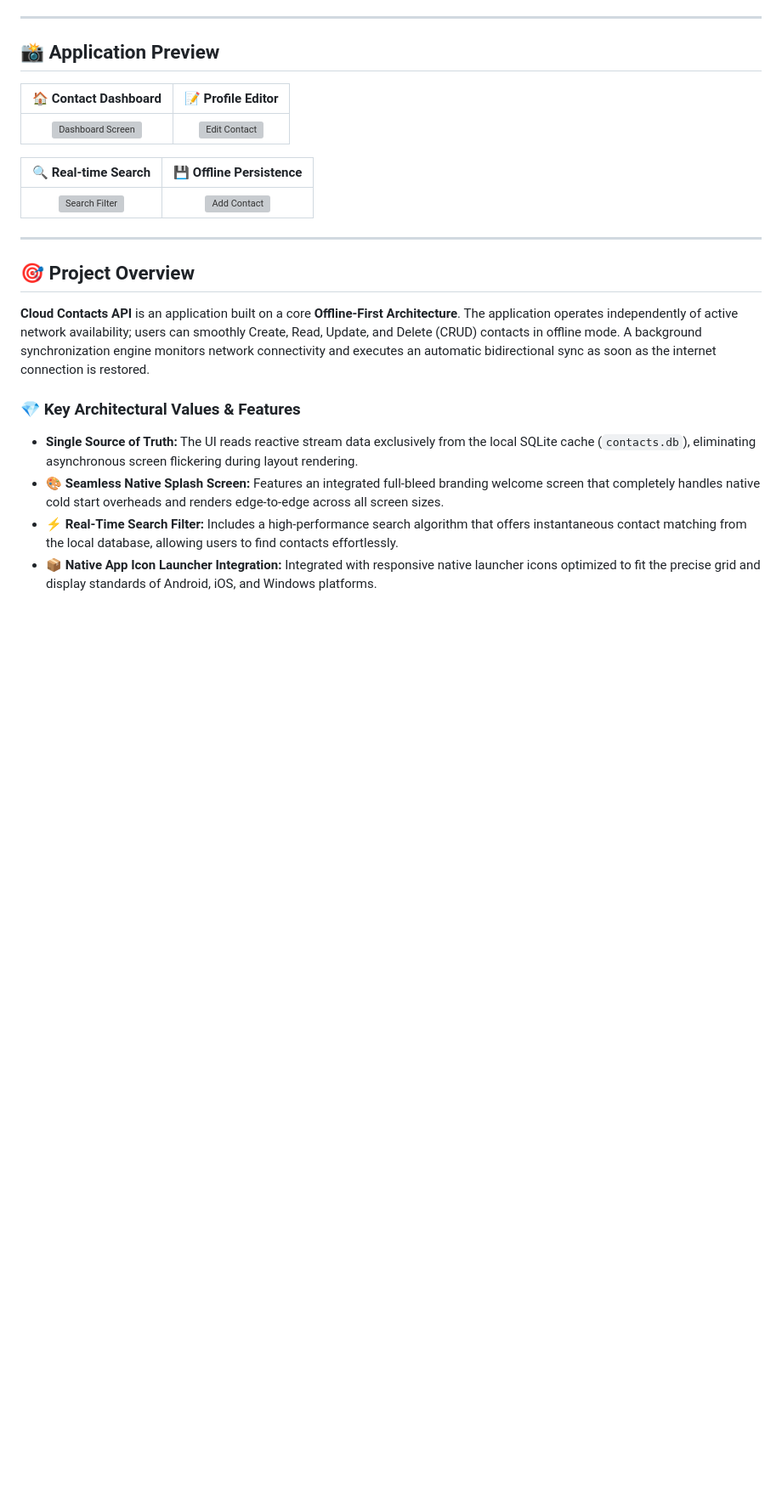
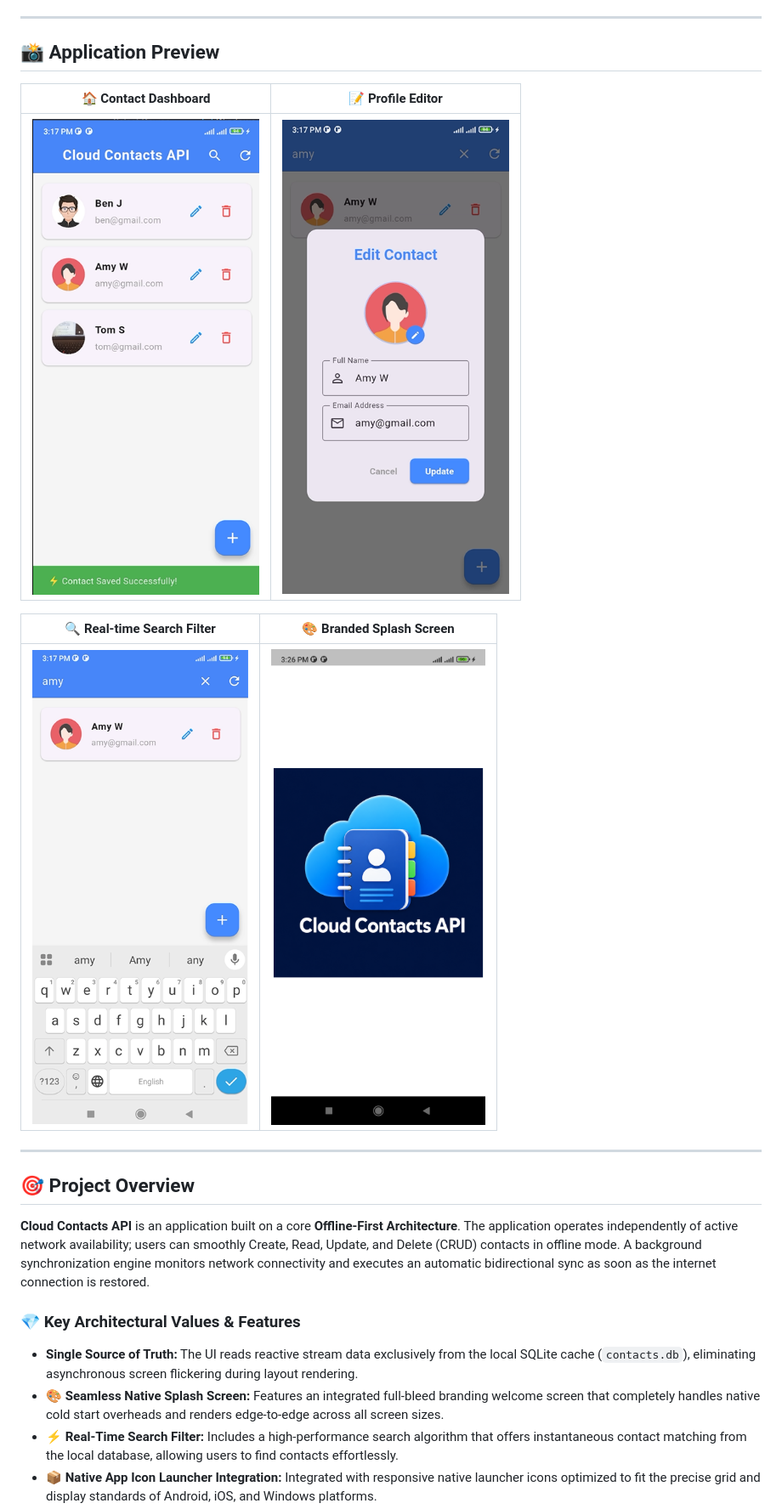
Before and after one commit to Jahngeer/Cloud-Contacts-API, a Markdown page: README.md, the part around the change. Shown at 85% size. GitHub-like rendering; blank space fills up the shorter version; grey boxes are pictures that could not be loaded.

Commit message:
Revise images and descriptions in README.md
Updated images and descriptions in the README for better clarity.

```diff
--- a/README.md
+++ b/README.md
@@ -12,13 +12,13 @@
 
 | 🏠 Contact Dashboard | 📝 Profile Editor |
 | :---: | :---: |
-| ![Dashboard Screen](assets/images/dashboard.png) | ![Edit Contact](assets/images/edit_contact.png) |
+| <img src="assets/images/dashboard_contacts.png" width="280" alt="Contact Dashboard Layout" /> | <img src="assets/images/edit_user.png" width="280" alt="Profile Update Manager" /> |
 
-| 🔍 Real-time Search | 💾 Offline Persistence |
+| 🔍 Real-time Search Filter | 🎨 Branded Splash Screen |
 | :---: | :---: |
-| ![Search Filter](assets/images/search.png) | ![Add Contact](assets/images/add_contact.png) |
+| <img src="assets/images/search_user.png" width="280" alt="Live Instant Query Filter" /> | <img src="assets/images/splash_screen.png" width="280" alt="Application Cold Start Vector Logo" /> |
+---
 
----
 
 ## 🎯 Project Overview
 **Cloud Contacts API** is an application built on a core **Offline-First Architecture**. The application operates independently of active network availability; users can smoothly Create, Read, Update, and Delete (CRUD) contacts in offline mode. A background synchronization engine monitors network connectivity and executes an automatic bidirectional sync as soon as the internet connection is restored.
```
